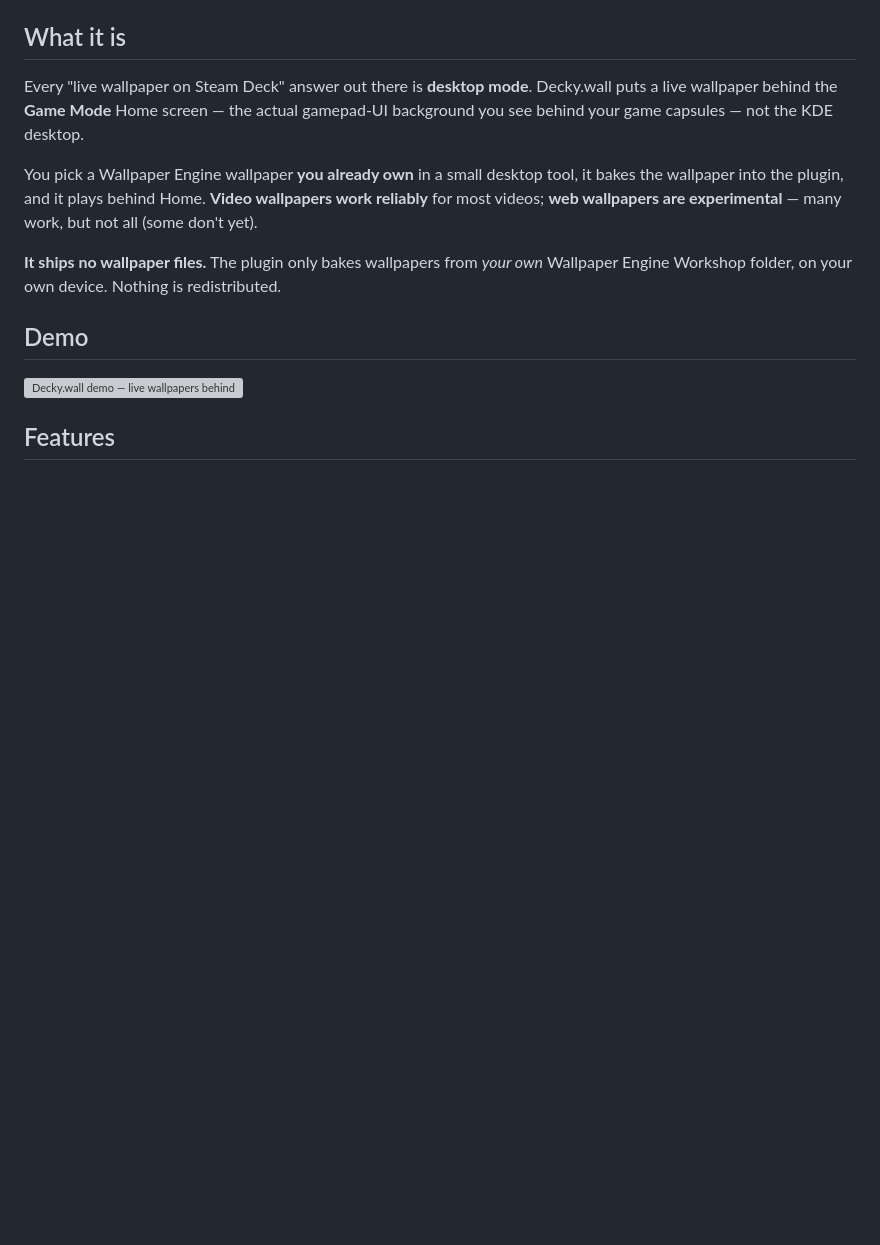
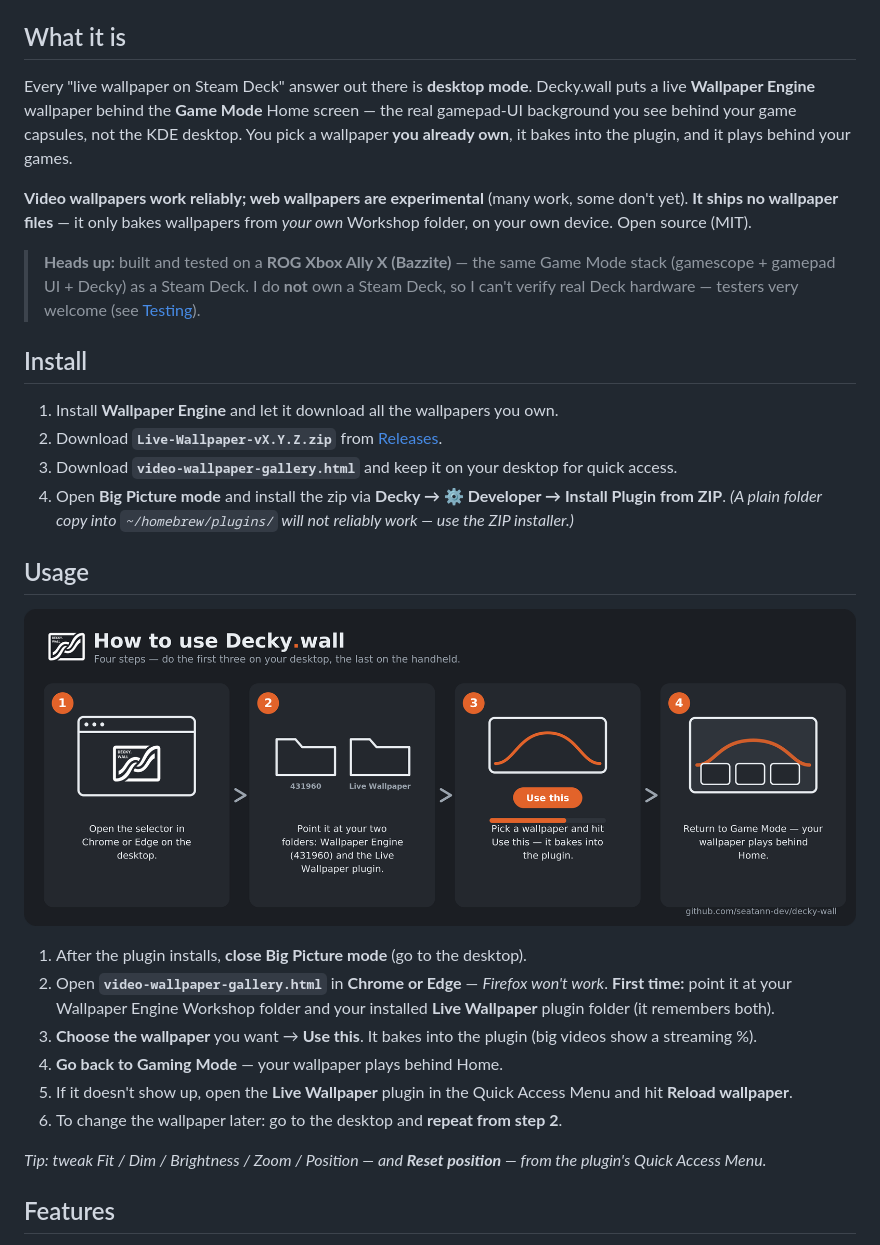
Before and after one commit to seatann-dev/decky-wall, a Markdown page: README.md, the part around one of its changes. GitHub-like rendering; blank space fills up the shorter version; grey boxes are pictures that could not be loaded.

```diff
--- a/README.md
+++ b/README.md
@@ -24,15 +26,31 @@
 
 ## What it is
 
-Every "live wallpaper on Steam Deck" answer out there is **desktop mode**. Decky.wall puts a live wallpaper behind the **Game Mode** Home screen — the actual gamepad-UI background you see behind your game capsules — not the KDE desktop.
+Every "live wallpaper on Steam Deck" answer out there is **desktop mode**. Decky.wall puts a live **Wallpaper Engine** wallpaper behind the **Game Mode** Home screen — the real gamepad-UI background you see behind your game capsules, not the KDE desktop. You pick a wallpaper **you already own**, it bakes into the plugin, and it plays behind your games.
 
-You pick a Wallpaper Engine wallpaper **you already own** in a small desktop tool, it bakes the wallpaper into the plugin, and it plays behind Home. **Video wallpapers work reliably** for most videos; **web wallpapers are experimental** — many work, but not all (some don't yet).
+**Video wallpapers work reliably; web wallpapers are experimental** (many work, some don't yet). **It ships no wallpaper files** — it only bakes wallpapers from *your own* Workshop folder, on your own device. Open source (MIT).
 
-**It ships no wallpaper files.** The plugin only bakes wallpapers from *your own* Wallpaper Engine Workshop folder, on your own device. Nothing is redistributed.
+> **Heads up:** built and tested on a **ROG Xbox Ally X (Bazzite)** — the same Game Mode stack (gamescope + gamepad UI + Decky) as a Steam Deck. I do **not** own a Steam Deck, so I can't verify real Deck hardware — testers very welcome (see [Testing](#testing-help-wanted)).
 
-## Demo
+## Install
 
-![Decky.wall demo — live wallpapers behind Game Mode Home](./Decky.wall_demo.gif)
+1. Install **Wallpaper Engine** and let it download all the wallpapers you own.
+2. Download **`Live-Wallpaper-vX.Y.Z.zip`** from [Releases](../../releases).
+3. Download **`video-wallpaper-gallery.html`** and keep it on your desktop for quick access.
+4. Open **Big Picture mode** and install the zip via **Decky → ⚙ Developer → Install Plugin from ZIP**. *(A plain folder copy into `~/homebrew/plugins/` will not reliably work — use the ZIP installer.)*
+
+## Usage
+
+![How to use Decky.wall](./Decky.wall_howto.png)
+
+1. After the plugin installs, **close Big Picture mode** (go to the desktop).
+2. Open **`video-wallpaper-gallery.html`** in **Chrome or Edge** — *Firefox won't work*. **First time:** point it at your Wallpaper Engine Workshop folder and your installed **Live Wallpaper** plugin folder (it remembers both).
+3. **Choose the wallpaper** you want → **Use this**. It bakes into the plugin (big videos show a streaming %).
+4. **Go back to Gaming Mode** — your wallpaper plays behind Home.
+5. If it doesn't show up, open the **Live Wallpaper** plugin in the Quick Access Menu and hit **Reload wallpaper**.
+6. To change the wallpaper later: go to the desktop and **repeat from step 2**.
+
+*Tip: tweak Fit / Dim / Brightness / Zoom / Position — and **Reset position** — from the plugin's Quick Access Menu.*
 
 ## Features
 
```
Also changed, not shown: other parts of README.md (+14 -26 lines).
